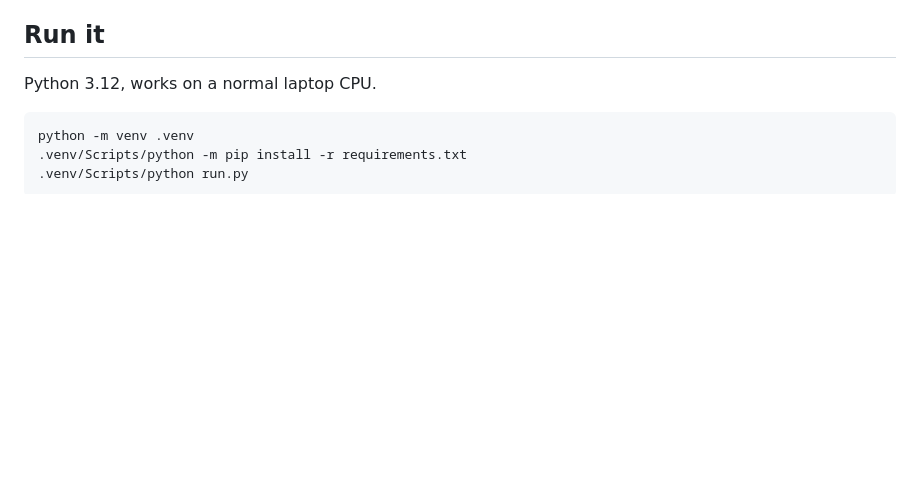
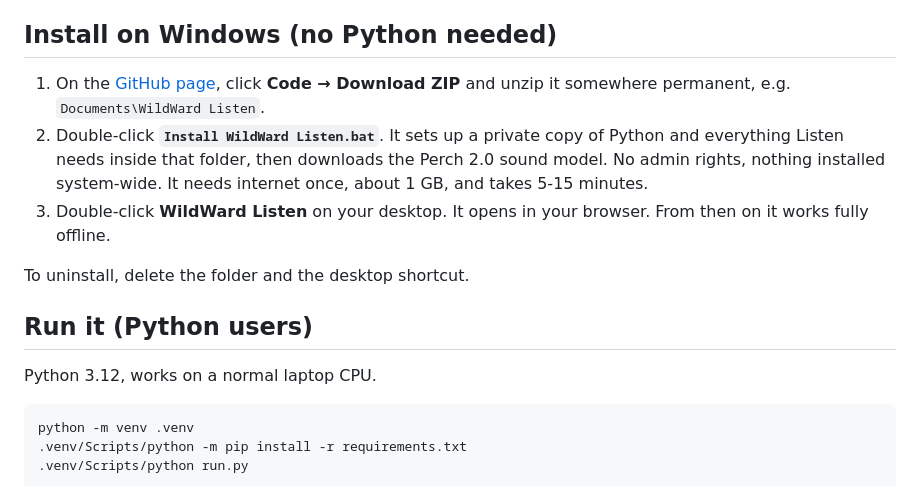
Before and after one commit to WildWard/listen, a Markdown page: README.md, the part around the change. GitHub-like rendering; blank space fills up the shorter version.

Commit message:
README: one-click Windows install
Co-Authored-By: Claude Opus 5.5 <noreply@anthropic.com>

```diff
--- a/README.md
+++ b/README.md
@@ -33,7 +33,15 @@ Measured call frequencies match published values, for example *Hipposideros cerv
 
 **Known limits:** apart from the unusual-frequency flag for constant-frequency bats, it can't tell when a bat is a species missing from your library, so it suggests the closest species it knows; a messy reference library (other bats in the background of reference files) can hide a newcomer from the flag; use the **Not in my library** button and it learns to route similar passes to Unknown; faint passes are marked "unclear" rather than guessed (about a quarter of the weaker passes in a test night); stray fragments that survive filtering are flagged `main_bat = no` in `calls.csv`; grouping mixes some similar species, so always listen before labelling; no pre-trained species model ships yet (see below).
 
-## Run it
+## Install on Windows (no Python needed)
+
+1. On the [GitHub page](https://github.com/WildWard/listen), click **Code → Download ZIP** and unzip it somewhere permanent, e.g. `Documents\WildWard Listen`.
+2. Double-click **`Install WildWard Listen.bat`**. It sets up a private copy of Python and everything Listen needs inside that folder, then downloads the Perch 2.0 sound model. No admin rights, nothing installed system-wide. It needs internet once, about 1 GB, and takes 5-15 minutes.
+3. Double-click **WildWard Listen** on your desktop. It opens in your browser. From then on it works fully offline.
+
+To uninstall, delete the folder and the desktop shortcut.
+
+## Run it (Python users)
 
 Python 3.12, works on a normal laptop CPU.
 
```
